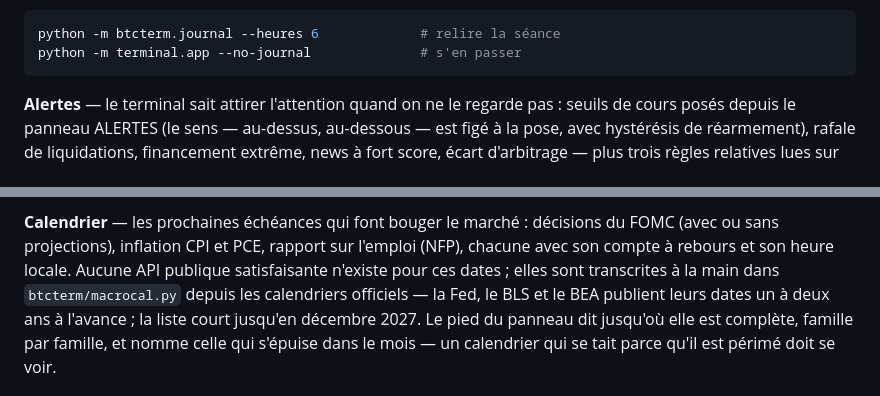
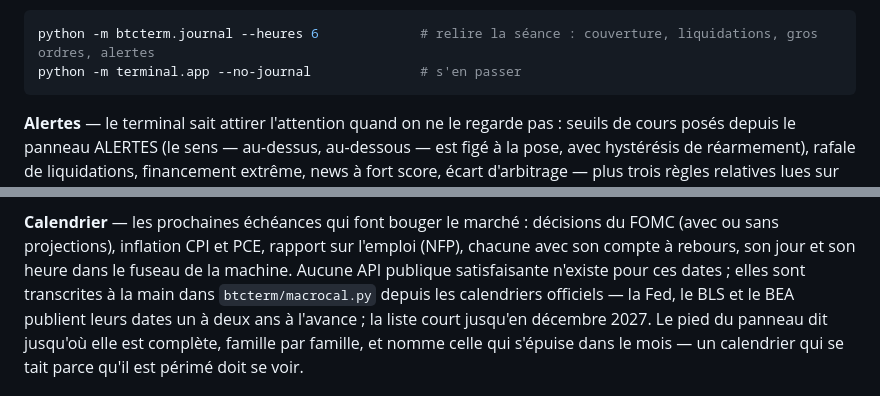
Before and after one commit to stefan-cambodia/btcterm, a Markdown page: README.md, 2 parts joined by grey strips. GitHub-like rendering.

````diff
--- a/README.md
+++ b/README.md
@@ -275,7 +275,7 @@ relit après coup — dans le terminal même (panneau JOURNAL, onglet de
 l'arbitrage) ou à la ligne de commande :
 
 ```bash
-python -m btcterm.journal --heures 6             # relire la séance
+python -m btcterm.journal --heures 6             # relire la séance : couverture, liquidations, gros ordres, alertes
 python -m terminal.app --no-journal              # s'en passer
 ```
 
@@ -412,7 +412,7 @@ depuis la veille, et le clic l'y ouvre le panneau.
 
 **Calendrier** — les prochaines échéances qui font bouger le marché : décisions
 du FOMC (avec ou sans projections), inflation CPI et PCE, rapport sur l'emploi
-(NFP), chacune avec son compte à rebours et son heure locale. Aucune API
+(NFP), chacune avec son compte à rebours, son jour et son heure dans le fuseau de la machine. Aucune API
 publique satisfaisante n'existe pour ces dates ; elles sont transcrites à la
 main dans `btcterm/macrocal.py` depuis les calendriers officiels — la Fed, le
 BLS et le BEA publient leurs dates un à deux ans à l'avance ; la liste court
````
Also changed, not shown: other parts of README.md (+6 -6 lines), ARCHITECTURE.md (+73 -2 lines), docs/captures/grille-journal.png, docs/captures/grille-onglets.png, docs/captures/grille-synthese.png, docs/captures/grille.png, docs/captures/plein-ecran.png, 12 other files.
